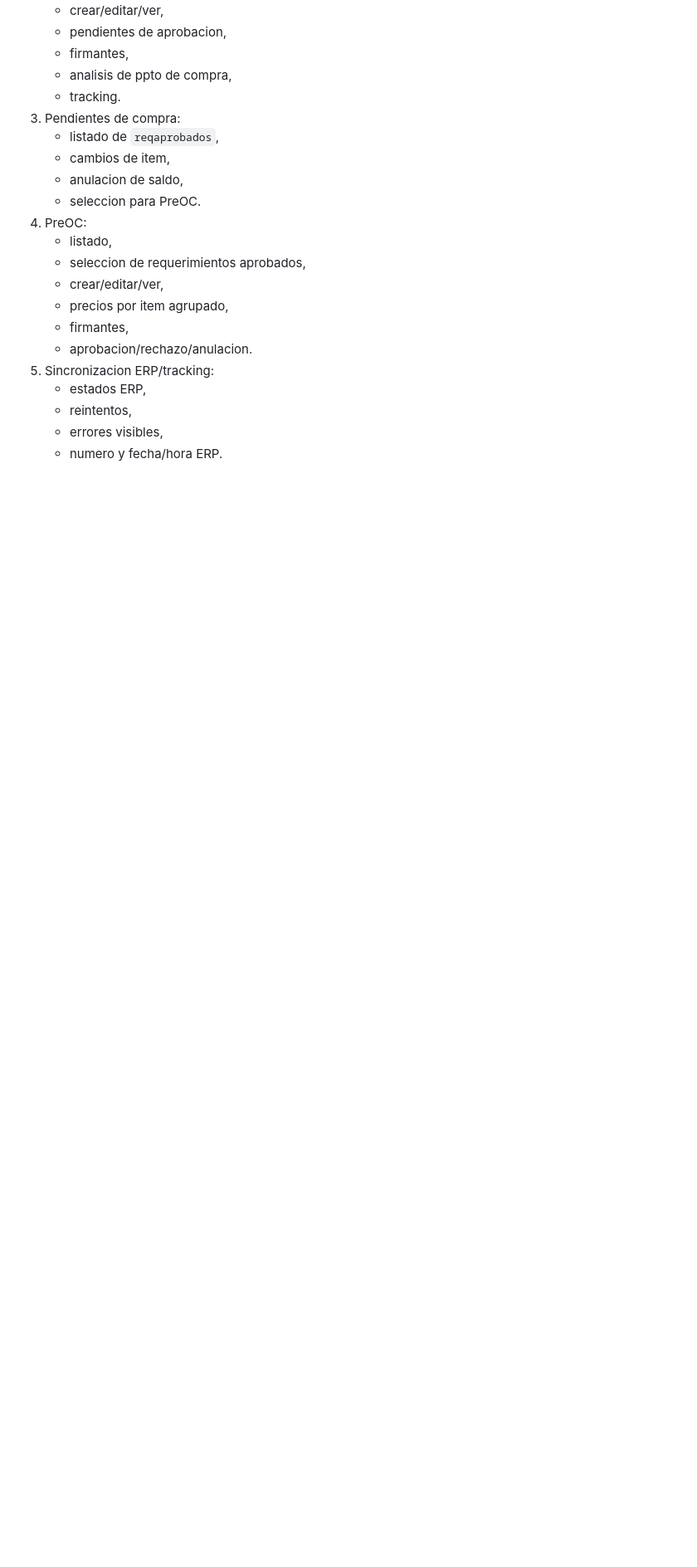
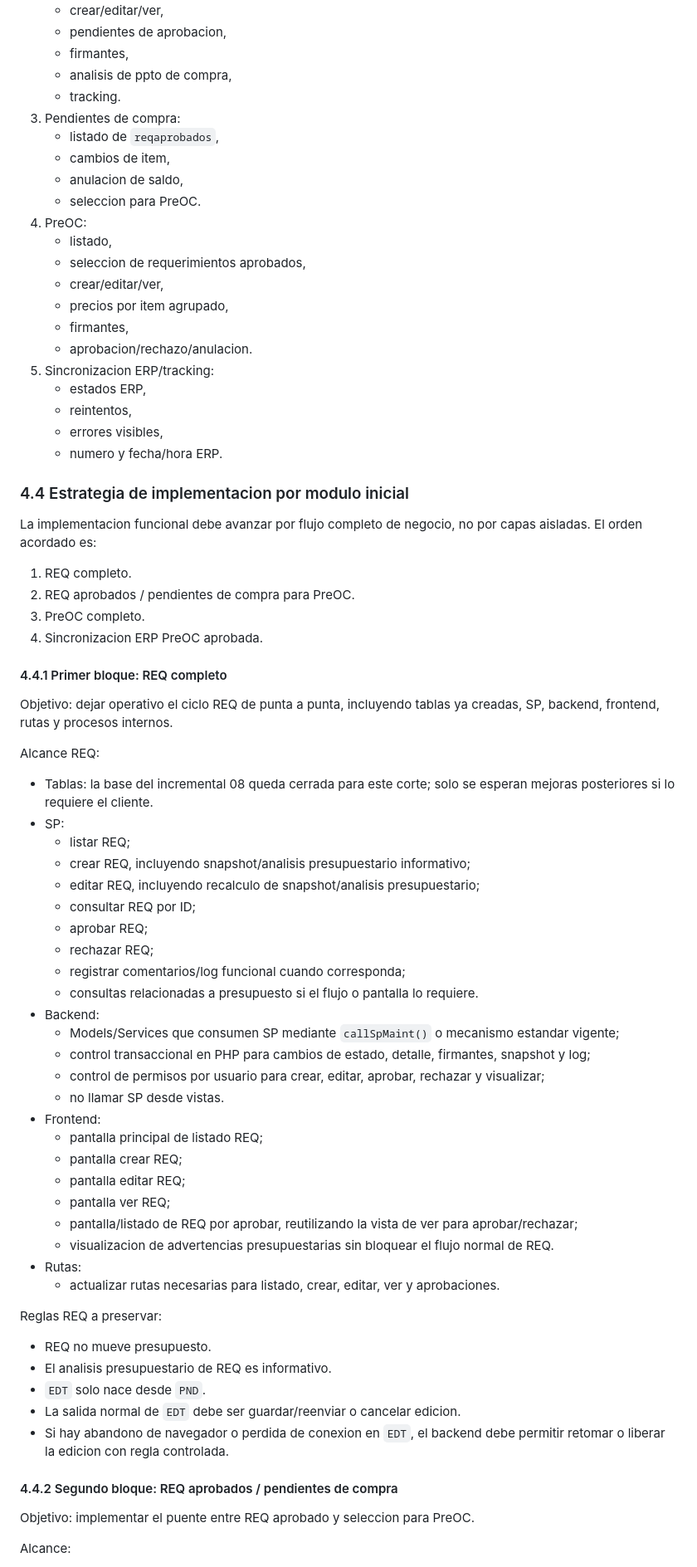
Before and after one commit to NanoTin/puduhue-app, a Markdown page: docs/modulo_compras_plan_maestro.md, the part around one of its changes. Shown at 83% size. GitHub-like rendering; blank space fills up the shorter version.

Commit message:
Documenta estrategia vertical de REQ

```diff
--- a/docs/modulo_compras_plan_maestro.md
+++ b/docs/modulo_compras_plan_maestro.md
@@ -303,3 +303,57 @@ Reglas transversales:
    - errores visibles,
    - numero y fecha/hora ERP.
 
+### 4.4 Estrategia de implementacion por modulo inicial
+
+La implementacion funcional debe avanzar por flujo completo de negocio, no por capas aisladas. El orden acordado es:
+
+1. REQ completo.
+2. REQ aprobados / pendientes de compra para PreOC.
+3. PreOC completo.
+4. Sincronizacion ERP PreOC aprobada.
+
+#### 4.4.1 Primer bloque: REQ completo
+
+Objetivo: dejar operativo el ciclo REQ de punta a punta, incluyendo tablas ya creadas, SP, backend, frontend, rutas y procesos internos.
+
+Alcance REQ:
+
+- Tablas: la base del incremental 08 queda cerrada para este corte; solo se esperan mejoras posteriores si lo requiere el cliente.
+- SP:
+  - listar REQ;
+  - crear REQ, incluyendo snapshot/analisis presupuestario informativo;
+  - editar REQ, incluyendo recalculo de snapshot/analisis presupuestario;
+  - consultar REQ por ID;
+  - aprobar REQ;
+  - rechazar REQ;
+  - registrar comentarios/log funcional cuando corresponda;
+  - consultas relacionadas a presupuesto si el flujo o pantalla lo requiere.
+- Backend:
+  - Models/Services que consumen SP mediante `callSpMaint()` o mecanismo estandar vigente;
+  - control transaccional en PHP para cambios de estado, detalle, firmantes, snapshot y log;
+  - control de permisos por usuario para crear, editar, aprobar, rechazar y visualizar;
+  - no llamar SP desde vistas.
+- Frontend:
+  - pantalla principal de listado REQ;
+  - pantalla crear REQ;
+  - pantalla editar REQ;
+  - pantalla ver REQ;
+  - pantalla/listado de REQ por aprobar, reutilizando la vista de ver para aprobar/rechazar;
+  - visualizacion de advertencias presupuestarias sin bloquear el flujo normal de REQ.
+- Rutas:
+  - actualizar rutas necesarias para listado, crear, editar, ver y aprobaciones.
+
+Reglas REQ a preservar:
+
+- REQ no mueve presupuesto.
+- El analisis presupuestario de REQ es informativo.
+- `EDT` solo nace desde `PND`.
+- La salida normal de `EDT` debe ser guardar/reenviar o cancelar edicion.
+- Si hay abandono de navegador o perdida de conexion en `EDT`, el backend debe permitir retomar o liberar la edicion con regla controlada.
+
+#### 4.4.2 Segundo bloque: REQ aprobados / pendientes de compra
+
+Objetivo: implementar el puente entre REQ aprobado y seleccion para PreOC.
+
+Alcance:
+
```
Also changed, not shown: other parts of docs/modulo_compras_plan_maestro.md (+51 -22 lines), docs/CODEX_TASK_CONTEXT.md (+13 -7 lines).
